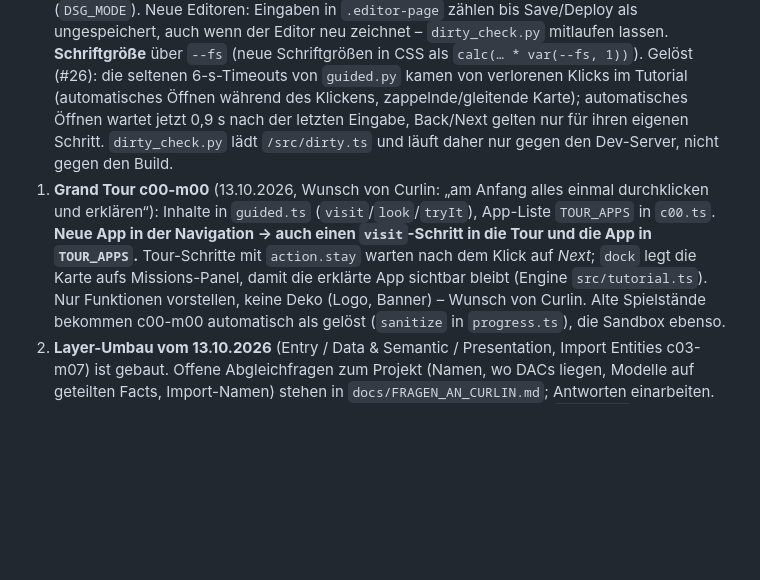
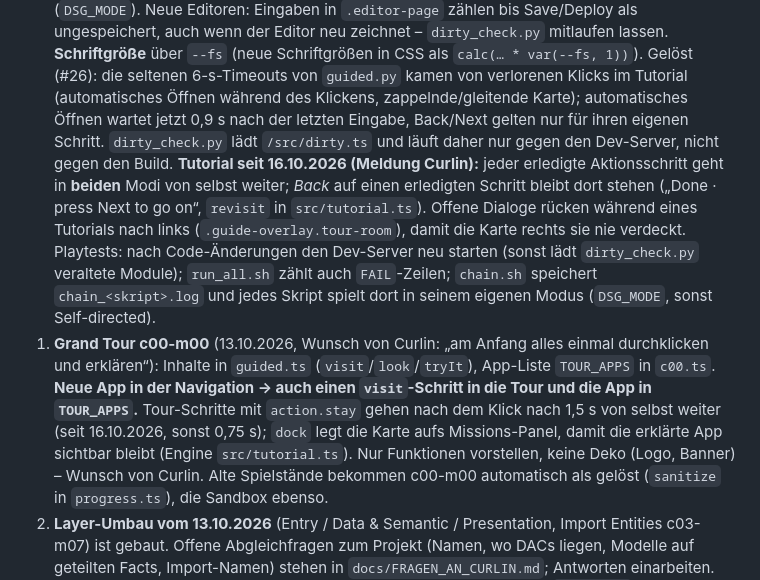
Before and after one commit to Curlin-cc/datasphere-game, a Markdown page: AI_CONTEXT.md, the part around the change. Drawn GitHub-style; blank space fills up the shorter version.

Commit message:
Doku: Komplett-Test 16.10.2026, Tutorial geht nach Aktionen weiter, Entscheidung ersetzt stay-Regel
Co-Authored-By: Claude Opus 5.5 <noreply@anthropic.com>
Claude-Session: https://claude.ai/code/session_01MP46mra4sMB7MPgTuzfn2h

```diff
--- a/AI_CONTEXT.md
+++ b/AI_CONTEXT.md
@@ -195,9 +195,14 @@ Playtest in `tests/playtest/` ergänzen und laufen lassen.
    Gelöst (#26): die seltenen 6-s-Timeouts von `guided.py` kamen von verlorenen Klicks im Tutorial (automatisches Öffnen während des Klickens,
    zappelnde/gleitende Karte); automatisches Öffnen wartet jetzt 0,9 s nach der letzten Eingabe, Back/Next gelten nur für ihren eigenen Schritt.
    `dirty_check.py` lädt `/src/dirty.ts` und läuft daher nur gegen den Dev-Server, nicht gegen den Build.
+   **Tutorial seit 16.10.2026 (Meldung Curlin):** jeder erledigte Aktionsschritt geht in **beiden** Modi von selbst weiter; *Back* auf einen
+   erledigten Schritt bleibt dort stehen („Done · press Next to go on“, `revisit` in `src/tutorial.ts`). Offene Dialoge rücken während eines
+   Tutorials nach links (`.guide-overlay.tour-room`), damit die Karte rechts sie nie verdeckt. Playtests: nach Code-Änderungen den Dev-Server
+   neu starten (sonst lädt `dirty_check.py` veraltete Module); `run_all.sh` zählt auch `FAIL`-Zeilen; `chain.sh` speichert `chain_<skript>.log`
+   und jedes Skript spielt dort in seinem eigenen Modus (`DSG_MODE`, sonst Self-directed).
 00. **Grand Tour c00-m00** (13.10.2026, Wunsch von Curlin: „am Anfang alles einmal durchklicken und erklären“): Inhalte in `guided.ts`
    (`visit`/`look`/`tryIt`), App-Liste `TOUR_APPS` in `c00.ts`. **Neue App in der Navigation → auch einen `visit`-Schritt in die Tour
-   und die App in `TOUR_APPS`.** Tour-Schritte mit `action.stay` warten nach dem Klick auf *Next*; `dock` legt die Karte aufs Missions-Panel, damit die erklärte App sichtbar bleibt (Engine `src/tutorial.ts`). Nur Funktionen vorstellen, keine Deko (Logo, Banner) – Wunsch von Curlin.
+   und die App in `TOUR_APPS`.** Tour-Schritte mit `action.stay` gehen nach dem Klick nach 1,5 s von selbst weiter (seit 16.10.2026, sonst 0,75 s); `dock` legt die Karte aufs Missions-Panel, damit die erklärte App sichtbar bleibt (Engine `src/tutorial.ts`). Nur Funktionen vorstellen, keine Deko (Logo, Banner) – Wunsch von Curlin.
    Alte Spielstände bekommen c00-m00 automatisch als gelöst (`sanitize` in `progress.ts`), die Sandbox ebenso.
 0. **Layer-Umbau vom 13.10.2026** (Entry / Data & Semantic / Presentation, Import Entities c03-m07) ist gebaut. Offene Abgleichfragen zum
    Projekt (Namen, wo DACs liegen, Modelle auf geteilten Facts, Import-Namen) stehen in `docs/FRAGEN_AN_CURLIN.md`; Antworten einarbeiten.
```
Also changed, not shown: docs/DECISIONS.md (+1 -0 lines), docs/STATUS.md (+1 -0 lines).
